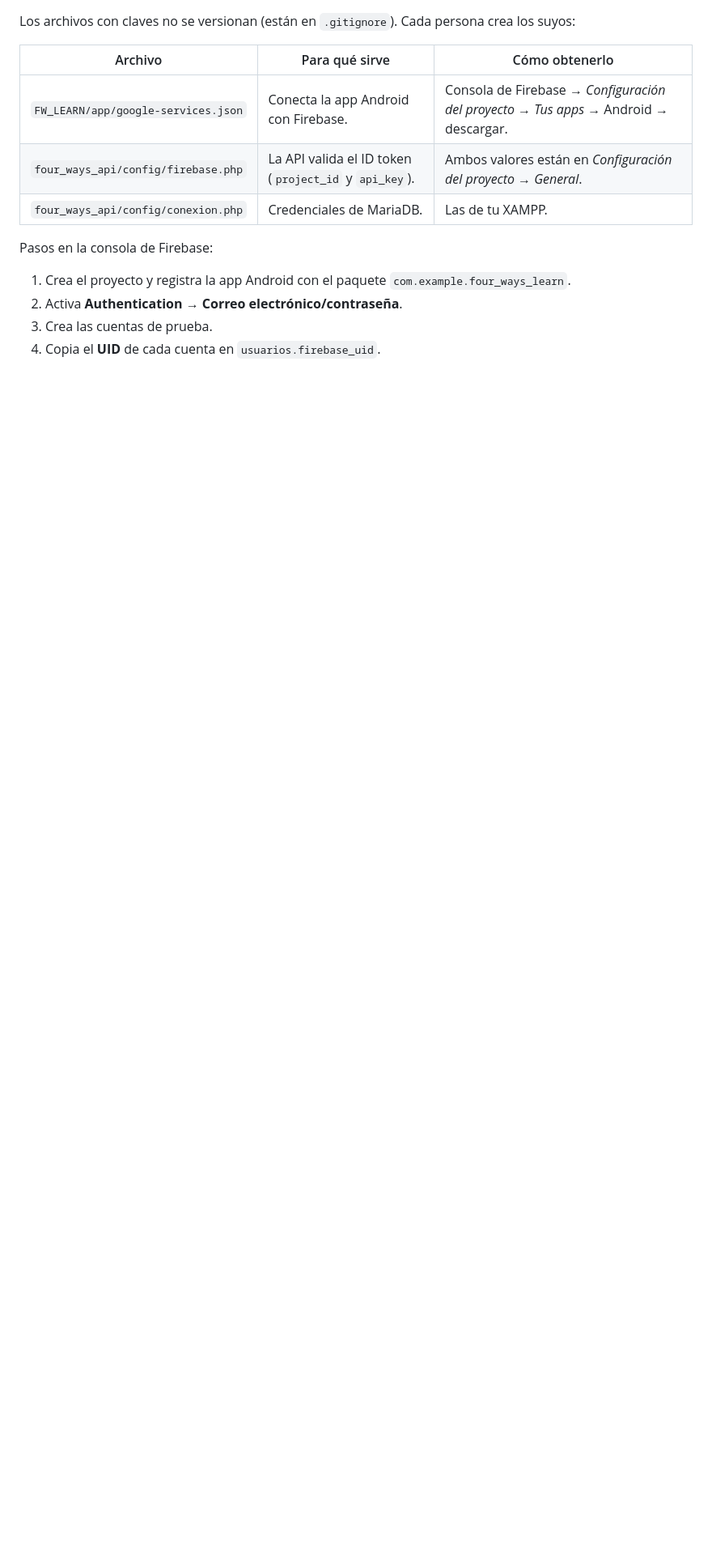
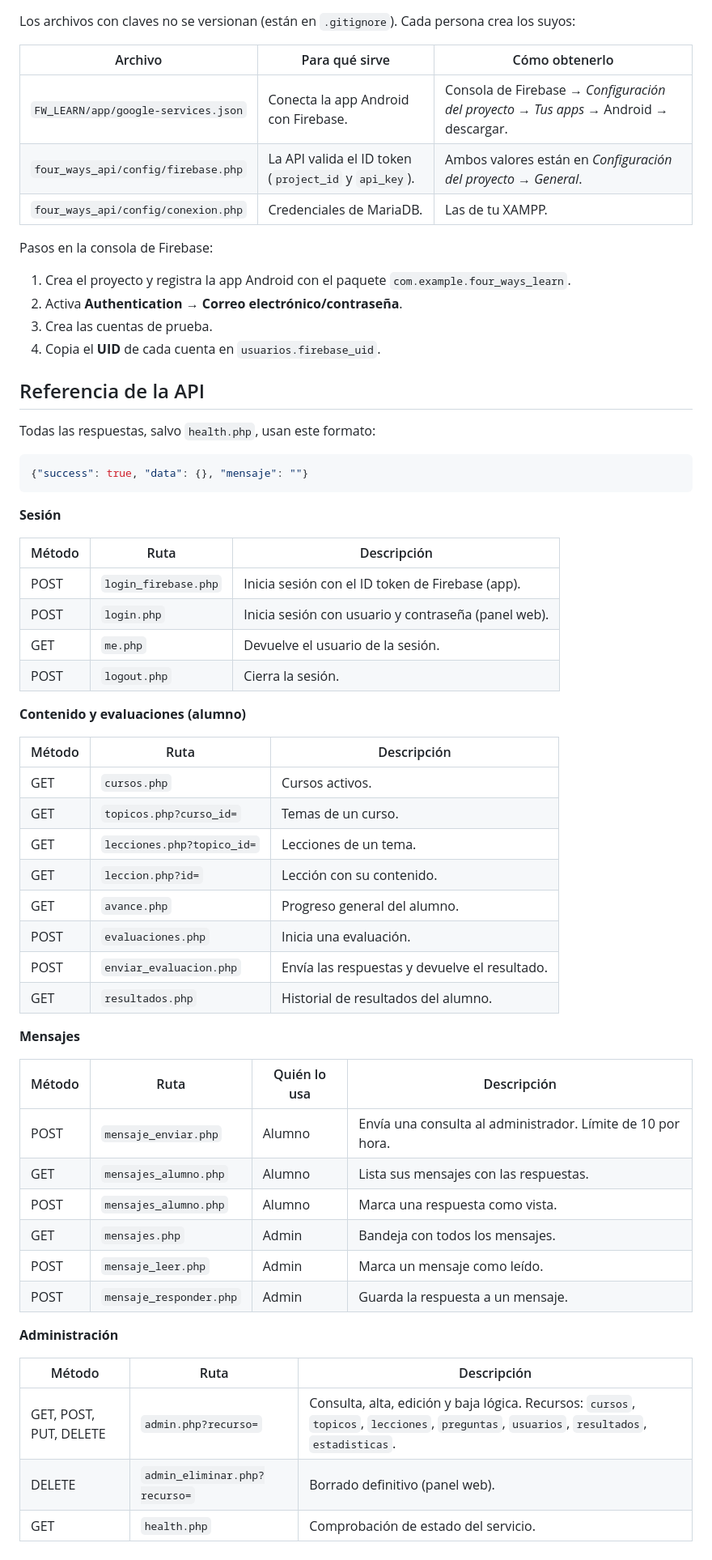
Before and after one commit to rodrigomiranda1/FW-LEARN, a Markdown page: README.md, the part around the change. Shown at 81% size. Rendered like a GitHub page; blank space fills up the shorter version.

Commit message:
README
Referencias de las APIs.

````diff
--- a/README.md
+++ b/README.md
@@ -187,3 +187,52 @@ Pasos en la consola de Firebase:
 2. Activa **Authentication → Correo electrónico/contraseña**.
 3. Crea las cuentas de prueba.
 4. Copia el **UID** de cada cuenta en `usuarios.firebase_uid`.
+
+## Referencia de la API
+
+Todas las respuestas, salvo `health.php`, usan este formato:
+
+```json
+{"success": true, "data": {}, "mensaje": ""}
+```
+
+**Sesión**
+
+| Método | Ruta | Descripción |
+|---|---|---|
+| POST | `login_firebase.php` | Inicia sesión con el ID token de Firebase (app). |
+| POST | `login.php` | Inicia sesión con usuario y contraseña (panel web). |
+| GET | `me.php` | Devuelve el usuario de la sesión. |
+| POST | `logout.php` | Cierra la sesión. |
+
+**Contenido y evaluaciones (alumno)**
+
+| Método | Ruta | Descripción |
+|---|---|---|
+| GET | `cursos.php` | Cursos activos. |
+| GET | `topicos.php?curso_id=` | Temas de un curso. |
+| GET | `lecciones.php?topico_id=` | Lecciones de un tema. |
+| GET | `leccion.php?id=` | Lección con su contenido. |
+| GET | `avance.php` | Progreso general del alumno. |
+| POST | `evaluaciones.php` | Inicia una evaluación. |
+| POST | `enviar_evaluacion.php` | Envía las respuestas y devuelve el resultado. |
+| GET | `resultados.php` | Historial de resultados del alumno. |
+
+**Mensajes**
+
+| Método | Ruta | Quién lo usa | Descripción |
+|---|---|---|---|
+| POST | `mensaje_enviar.php` | Alumno | Envía una consulta al administrador. Límite de 10 por hora. |
+| GET | `mensajes_alumno.php` | Alumno | Lista sus mensajes con las respuestas. |
+| POST | `mensajes_alumno.php` | Alumno | Marca una respuesta como vista. |
+| GET | `mensajes.php` | Admin | Bandeja con todos los mensajes. |
+| POST | `mensaje_leer.php` | Admin | Marca un mensaje como leído. |
+| POST | `mensaje_responder.php` | Admin | Guarda la respuesta a un mensaje. |
+
+**Administración**
+
+| Método | Ruta | Descripción |
+|---|---|---|
+| GET, POST, PUT, DELETE | `admin.php?recurso=` | Consulta, alta, edición y baja lógica. Recursos: `cursos`, `topicos`, `lecciones`, `preguntas`, `usuarios`, `resultados`, `estadisticas`. |
+| DELETE | `admin_eliminar.php?recurso=` | Borrado definitivo (panel web). |
+| GET | `health.php` | Comprobación de estado del servicio. |
````
